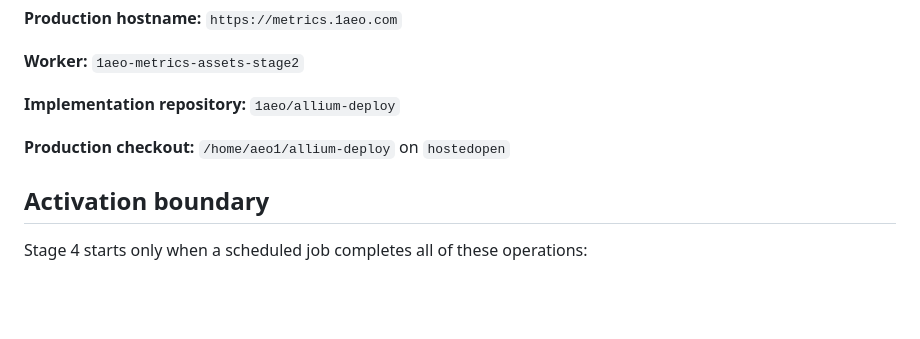
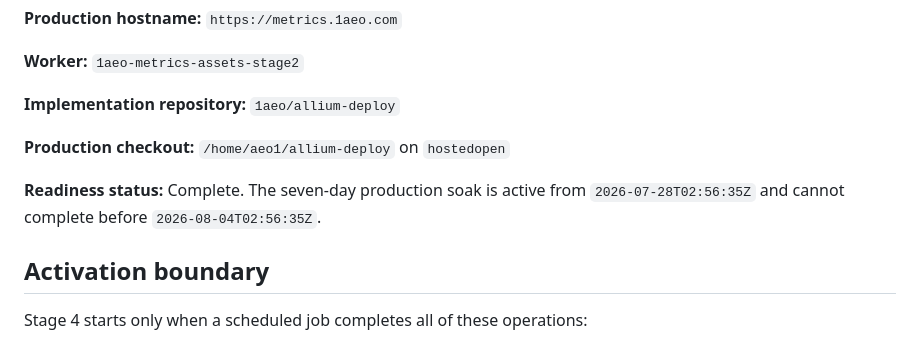
Before and after one commit to 1aeo/allium-deploy, a Markdown page: docs/WORKERS_STATIC_ASSETS_STAGE4_READINESS.md, the part around one of its changes. Drawn GitHub-style; blank space fills up the shorter version.

```diff
--- a/docs/WORKERS_STATIC_ASSETS_STAGE4_READINESS.md
+++ b/docs/WORKERS_STATIC_ASSETS_STAGE4_READINESS.md
@@ -11,6 +11,10 @@ DigitalOcean, R2, purge, backup, or retention architecture.
 **Implementation repository:** `1aeo/allium-deploy`
 
 **Production checkout:** `/home/aeo1/allium-deploy` on `hostedopen`
+
+**Readiness status:** Complete. The seven-day production soak is active from
+`2026-07-28T02:56:35Z` and cannot complete before
+`2026-08-04T02:56:35Z`.
 
 ## Activation boundary
 
```
Also changed, not shown: other parts of docs/WORKERS_STATIC_ASSETS_STAGE4_READINESS.md (+70 -4 lines), docs/WORKERS_STATIC_ASSETS_MIGRATION_PLAN.md (+2 -2 lines).
